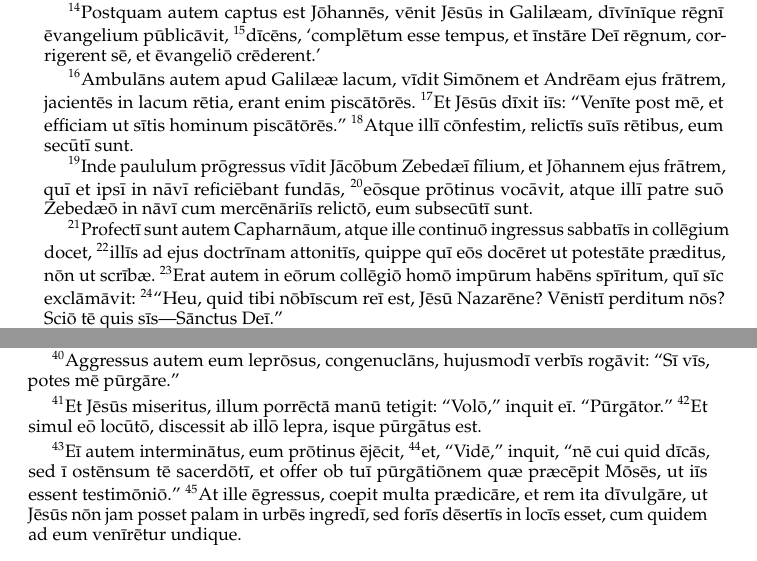
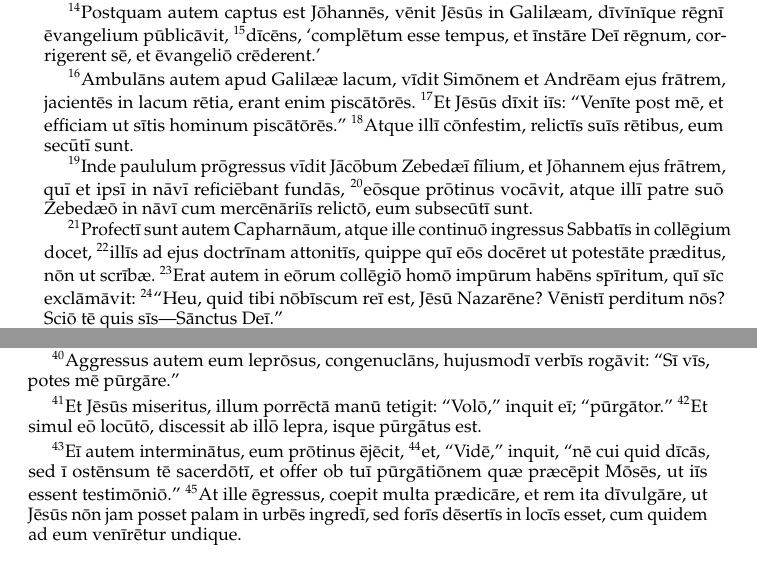
Before and after one commit to njand/biblia-castellionis, a LaTeX book (LaTeX/main.tex, which reads LaTeX/biblia/novum foedus/marcus.tex): two parts of pages 42 and 43 of 56, joined at a grey line, cut so that both start at the same text. Compiled offline with pdfLaTeX.

Commit message:
Minor punctuation updates

```diff
--- a/LaTeX/biblia/novum foedus/marcus.tex
+++ b/LaTeX/biblia/novum foedus/marcus.tex
@@ -38,7 +38,7 @@ dīrigite sēmitās ejus.'{}''}
 \Versus Inde paululum prōgressus vīdit Jācōbum Zebedæī fīlium, et Jōhannem ejus frātrem, quī et ipsī in nāvī reficiēbant fundās,
 \Versus eōsque prōtinus vocāvit, atque illī patre suō Zebedæō in nāvī cum mercēnāriīs relictō, eum subsecūtī sunt.
 
-\Versus Profectī sunt autem Capharnāum, atque ille continuō ingressus sabbatīs in collēgium docet,
+\Versus Profectī sunt autem Capharnāum, atque ille continuō ingressus Sabbatīs in collēgium docet,
 \Versus illīs ad ejus doctrīnam attonitīs, quippe quī eōs docēret ut potestāte præditus, nōn ut scrībæ.
 \Versus Erat autem in eōrum collēgiō homō impūrum habēns spīritum, quī sīc exclāmāvit:
 \Versus ``Heu, quid tibi nōbīscum reī est, Jēsū Nazarēne? Vēnistī perditum nōs? Sciō tē quis sīs—Sānctus Deī.''
@@ -66,7 +66,7 @@ dīrigite sēmitās ejus.'{}''}
 
 \Versus Aggressus autem eum leprōsus, congenuclāns, hujusmodī verbīs rogāvit: ``Sī vīs, potes mē pūrgāre.''
 
-\Versus Et Jēsūs miseritus, illum porrēctā manū tetigit: ``Volō,'' inquit eī. ``Pūrgātor.''
+\Versus Et Jēsūs miseritus, illum porrēctā manū tetigit: ``Volō,'' inquit eī; ``pūrgātor.''
 \Versus Et simul eō locūtō, discessit ab illō lepra, isque pūrgātus est.
 
 \Versus Eī autem interminātus, eum prōtinus ējēcit,
```
